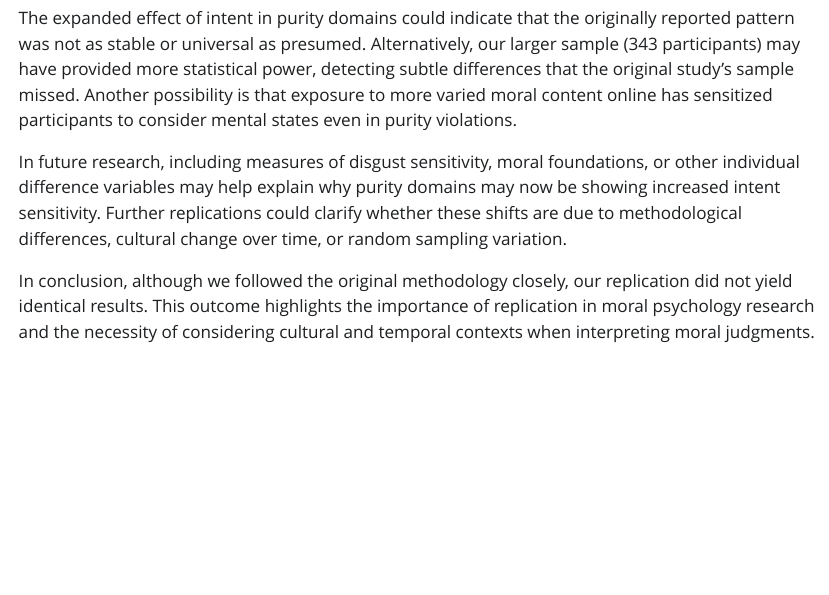
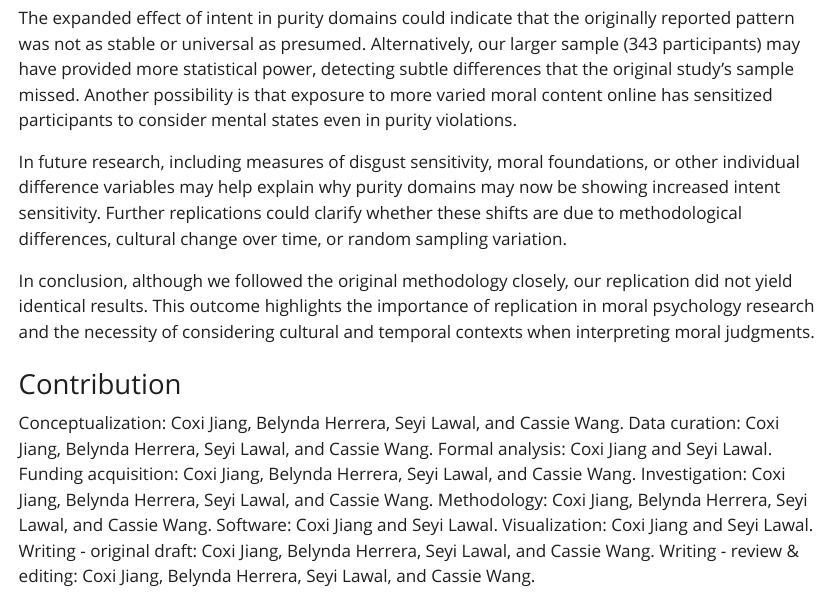
Before and after one commit to ucsd-psych201a/young2011, a Quarto document (writeup/writeup_cassiewang.qmd): the page in a window 1100 px wide, from 5580 px down. The pictures show the output file writeup/writeup_cassiewang.html that the author committed with the source, opened offline; Quarto's library style sheets are replaced by a plain one without menus.

Commit message:
Update on final report

```diff
--- a/writeup/writeup_cassiewang.qmd
+++ b/writeup/writeup_cassiewang.qmd
@@ -300,3 +300,15 @@ The expanded effect of intent in purity domains could indicate that the original
 In future research, including measures of disgust sensitivity, moral foundations, or other individual difference variables may help explain why purity domains may now be showing increased intent sensitivity. Further replications could clarify whether these shifts are due to methodological differences, cultural change over time, or random sampling variation.
 
 In conclusion, although we followed the original methodology closely, our replication did not yield identical results. This outcome highlights the importance of replication in moral psychology research and the necessity of considering cultural and temporal contexts when interpreting moral judgments.
+
+### Contribution
+Conceptualization: Coxi Jiang, Belynda Herrera, Seyi Lawal, and Cassie Wang.
+Data curation: Coxi Jiang, Belynda Herrera, Seyi Lawal, and Cassie Wang.
+Formal analysis: Coxi Jiang and Seyi Lawal.
+Funding acquisition: Coxi Jiang, Belynda Herrera, Seyi Lawal, and Cassie Wang.
+Investigation: Coxi Jiang, Belynda Herrera, Seyi Lawal, and Cassie Wang.
+Methodology: Coxi Jiang, Belynda Herrera, Seyi Lawal, and Cassie Wang.
+Software: Coxi Jiang and Seyi Lawal.
+Visualization: Coxi Jiang and Seyi Lawal.
+Writing - original draft: Coxi Jiang, Belynda Herrera, Seyi Lawal, and Cassie Wang.
+Writing - review & editing: Coxi Jiang, Belynda Herrera, Seyi Lawal, and Cassie Wang.
```
Also changed, not shown: writeup/writeup_cassiewang.html.
